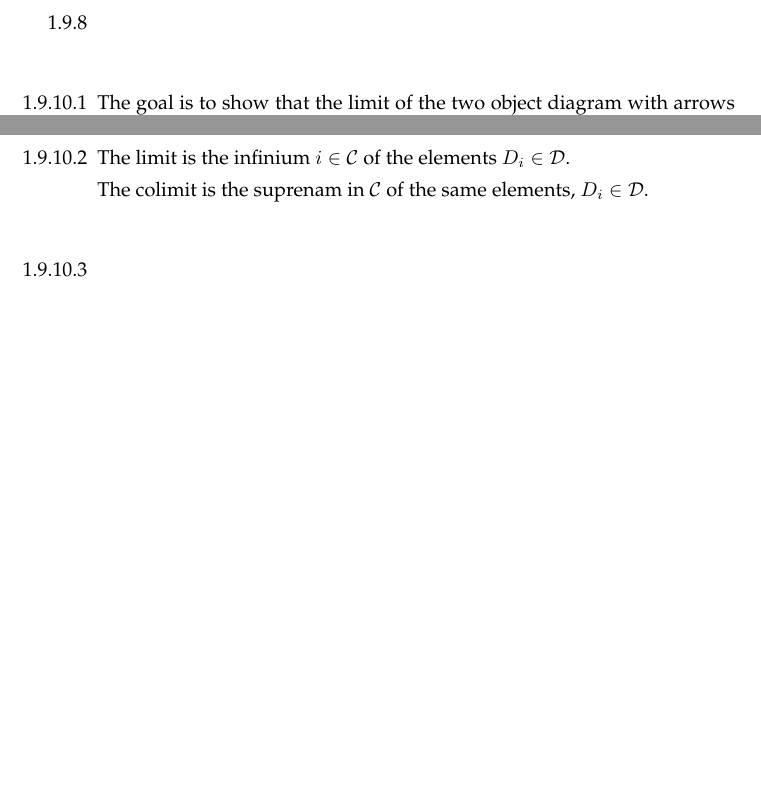
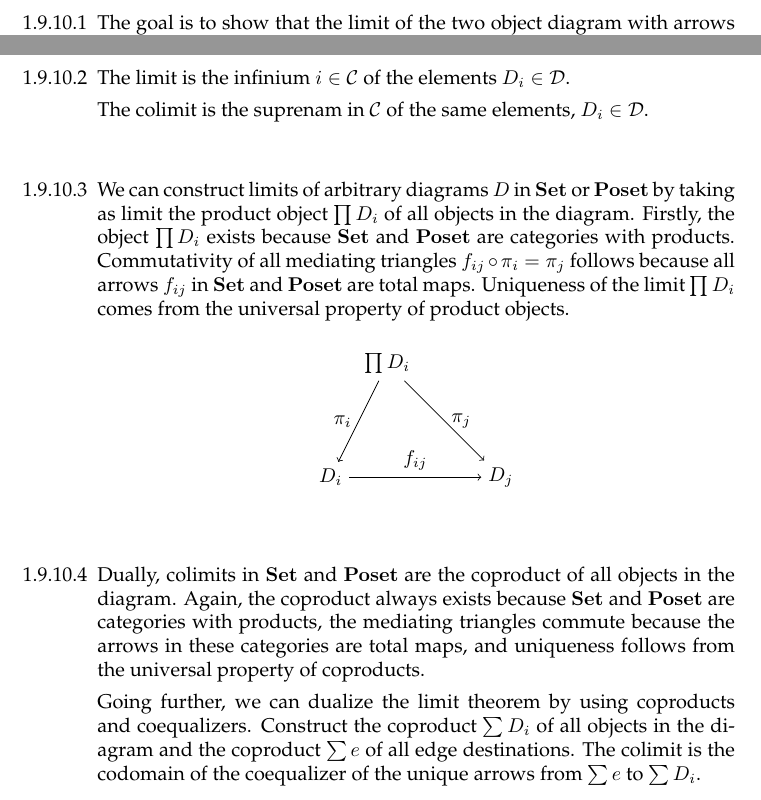
Before and after one commit to bennn/pierce-categories, a LaTeX document (1/1-9.tex): two parts of pages 1 and 2 of 2, joined at a grey line, cut at the place of the change, the shorter picture padded with empty space. Compiled offline with pdfLaTeX.

Commit message:
[1-9] limit theorem for set/poset

```diff
--- a/1/1-9.tex
+++ b/1/1-9.tex
@@ -4,11 +4,11 @@
 \usepackage{tikz}
 \usepackage{palatino}
 
+\newcommand{\cset}{\mathbf{Set}}
+\newcommand{\cposet}{\mathbf{Poset}}
+
 \begin{document}
 \begin{enumerate}
-\item[1.9.8]
-
-\item[]
 \item[1.9.10.1]
   The goal is to show that the limit of the two object diagram with arrows $f: A \rightarrow B$ and $g : A \rightarrow B$ is an equalizer of $f$ and $g$.
   \begin{center}
@@ -92,7 +92,30 @@
 
 \item[]
 \item[1.9.10.3]
+  We can construct limits of arbitrary diagrams $D$ in $\cset$ or $\cposet$ by taking as limit the product object $\prod D_i$ of all objects in the diagram.
+  Firstly, the object $\prod D_i$ exists because $\cset$ and $\cposet$ are categories with products.
+  Commutativity of all mediating triangles $f_{ij} \circ \pi_i = \pi_j$ follows because all arrows $f_{ij}$ in $\cset$ and $\cposet$ are total maps.
+  Uniqueness of the limit $\prod D_i$ comes from the universal property of product objects.
+  \begin{center}
+    \begin{tikzpicture}
+      \node (1) {$\prod D_i$};
+      \node[below of=1,xshift=-1cm,yshift=-1cm] (2) {$D_i$};
+      \node[right of=2,xshift=2cm] (3) {$D_j$};
+
+      \draw[->] (1) -- node[left] {$\pi_i$} (2);
+      \draw[->] (1) -- node[right] {$\pi_j$} (3);
+      \draw[->] (2) -- node[above] {$f_{ij}$} (3);
+    \end{tikzpicture}
+  \end{center}
+
 \item[]
 \item[1.9.10.4]
+  Dually, colimits in $\cset$ and $\cposet$ are the coproduct of all objects in the diagram.
+  Again, the coproduct always exists because $\cset$ and $\cposet$ are categories with products, the mediating triangles commute because the arrows in these categories are total maps, and uniqueness follows from the universal property of coproducts.
+
+  Going further, we can dualize the limit theorem by using coproducts and coequalizers.
+  Construct the coproduct $\sum D_i$ of all objects in the diagram and the coproduct $\sum e$ of all edge destinations.
+  The colimit is the codomain of the coequalizer of the unique arrows from $\sum e$ to $\sum D_i$.
+
 \end{enumerate}
 \end{document}
```
